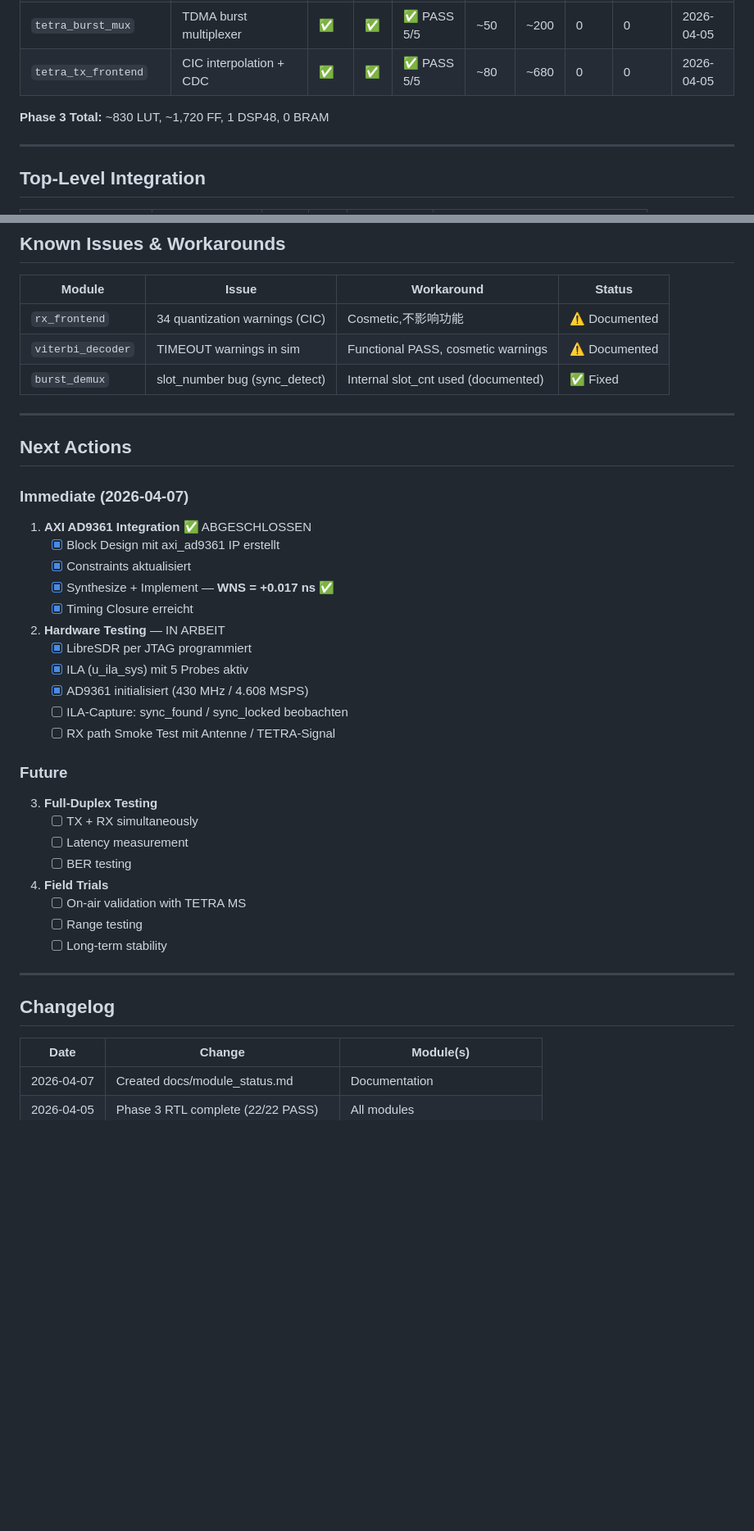
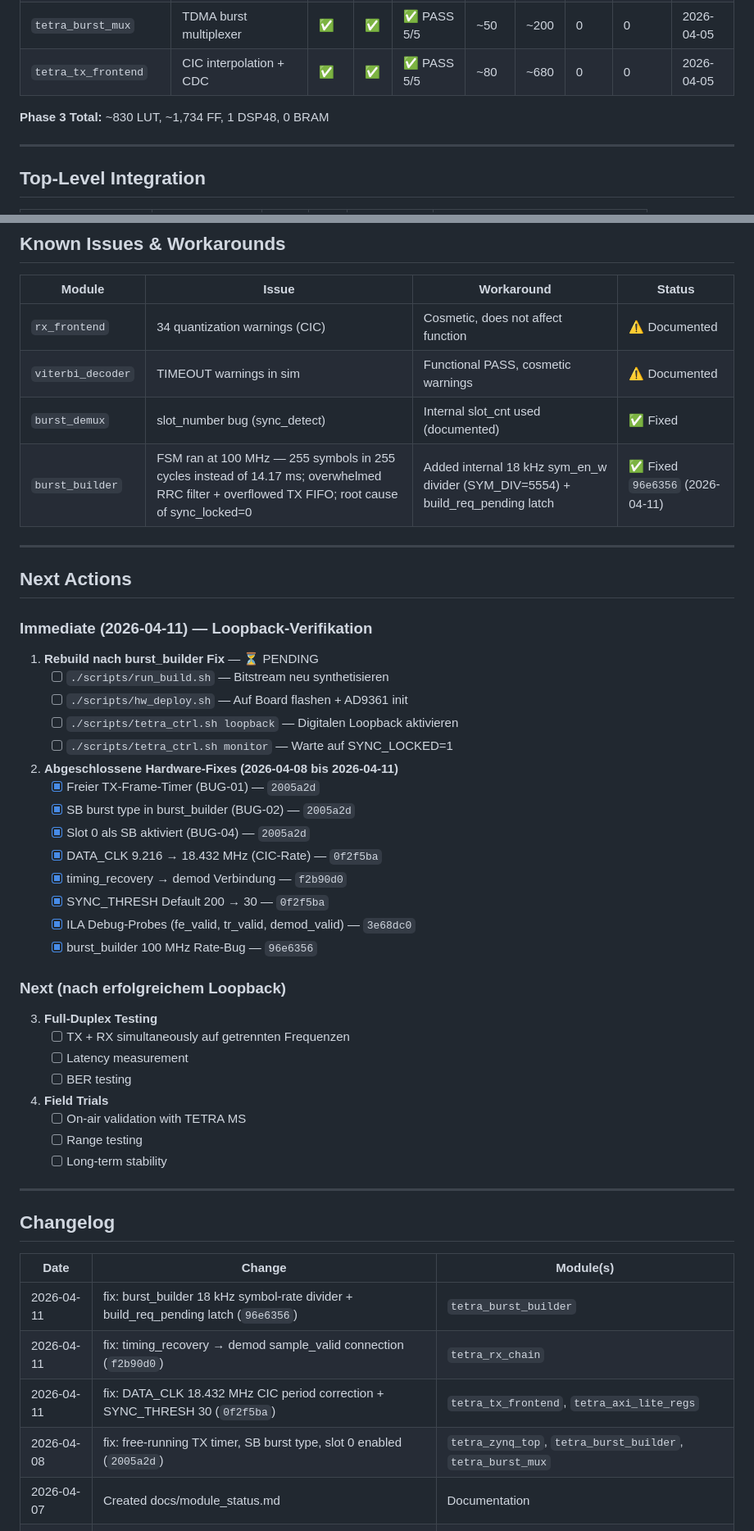
Before and after one commit to silencer79/tetra-zynq-phy, a Markdown page: docs/module_status.md, 2 parts joined by grey strips. Shown at 82% size. GitHub-like rendering; blank space fills up the shorter version.

Commit message:
docs: update module status, resources, test results for burst_builder fix
- module_status.md: burst_builder FF ~510→~524 (sym_div+pending regs),
  Known Issues table + Changelog updated with all hardware fixes
  (BUG-01..05, commits 8bec1a3/e130673/321a569/cbf4f8b), Next Actions
  reflect current state (rebuild pending)
- resource_estimate.md: burst_builder LUT ~50→~65, FF ~510→~524; totals
  adjusted accordingly
- test_results.md: burst_builder row marked RERUN (RTL changed 2026-04-11),
  Offene Punkte updated with sim-rerun note

Co-Authored-By: Claude Sonnet 4.6 <noreply@anthropic.com>

```diff
--- a/docs/module_status.md
+++ b/docs/module_status.md
@@ -66,7 +66,7 @@
 | `tetra_burst_mux` | TDMA burst multiplexer | ✅ | ✅ | ✅ PASS 5/5 | ~50 | ~200 | 0 | 0 | 2026-04-05 |
 | `tetra_tx_frontend` | CIC interpolation + CDC | ✅ | ✅ | ✅ PASS 5/5 | ~80 | ~680 | 0 | 0 | 2026-04-05 |
 
-**Phase 3 Total:** ~830 LUT, ~1,720 FF, 1 DSP48, 0 BRAM
+**Phase 3 Total:** ~830 LUT, ~1,734 FF, 1 DSP48, 0 BRAM
 
 ---
 
@@ -117,33 +117,37 @@
 
 | Module | Issue | Workaround | Status |
 |--------|-------|------------|--------|
-| `rx_frontend` | 34 quantization warnings (CIC) | Cosmetic,不影响功能 | ⚠️ Documented |
+| `rx_frontend` | 34 quantization warnings (CIC) | Cosmetic, does not affect function | ⚠️ Documented |
 | `viterbi_decoder` | TIMEOUT warnings in sim | Functional PASS, cosmetic warnings | ⚠️ Documented |
 | `burst_demux` | slot_number bug (sync_detect) | Internal slot_cnt used (documented) | ✅ Fixed |
+| `burst_builder` | FSM ran at 100 MHz — 255 symbols in 255 cycles instead of 14.17 ms; overwhelmed RRC filter + overflowed TX FIFO; root cause of sync_locked=0 | Added internal 18 kHz sym_en_w divider (SYM_DIV=5554) + build_req_pending latch | ✅ Fixed `96e6356` (2026-04-11) |
 
 ---
 
 ## Next Actions
 
-### Immediate (2026-04-07)
+### Immediate (2026-04-11) — Loopback-Verifikation
 
-1. **AXI AD9361 Integration** ✅ ABGESCHLOSSEN
-   - [x] Block Design mit axi_ad9361 IP erstellt
-   - [x] Constraints aktualisiert
-   - [x] Synthesize + Implement — **WNS = +0.017 ns** ✅
-   - [x] Timing Closure erreicht
+1. **Rebuild nach burst_builder Fix** — ⏳ PENDING
+   - [ ] `./scripts/run_build.sh` — Bitstream neu synthetisieren
+   - [ ] `./scripts/hw_deploy.sh` — Auf Board flashen + AD9361 init
+   - [ ] `./scripts/tetra_ctrl.sh loopback` — Digitalen Loopback aktivieren
+   - [ ] `./scripts/tetra_ctrl.sh monitor` — Warte auf SYNC_LOCKED=1
 
-2. **Hardware Testing** — IN ARBEIT
-   - [x] LibreSDR per JTAG programmiert
-   - [x] ILA (u_ila_sys) mit 5 Probes aktiv
-   - [x] AD9361 initialisiert (430 MHz / 4.608 MSPS)
-   - [ ] ILA-Capture: sync_found / sync_locked beobachten
-   - [ ] RX path Smoke Test mit Antenne / TETRA-Signal
+2. **Abgeschlossene Hardware-Fixes (2026-04-08 bis 2026-04-11)**
+   - [x] Freier TX-Frame-Timer (BUG-01) — `2005a2d`
+   - [x] SB burst type in burst_builder (BUG-02) — `2005a2d`
+   - [x] Slot 0 als SB aktiviert (BUG-04) — `2005a2d`
+   - [x] DATA_CLK 9.216 → 18.432 MHz (CIC-Rate) — `0f2f5ba`
+   - [x] timing_recovery → demod Verbindung — `f2b90d0`
+   - [x] SYNC_THRESH Default 200 → 30 — `0f2f5ba`
+   - [x] ILA Debug-Probes (fe_valid, tr_valid, demod_valid) — `3e68dc0`
+   - [x] burst_builder 100 MHz Rate-Bug — `96e6356`
 
-### Future
+### Next (nach erfolgreichem Loopback)
 
 3. **Full-Duplex Testing**
-   - [ ] TX + RX simultaneously
+   - [ ] TX + RX simultaneously auf getrennten Frequenzen
    - [ ] Latency measurement
    - [ ] BER testing
 
@@ -158,6 +162,10 @@
 
 | Date | Change | Module(s) |
 |------|--------|-----------|
+| 2026-04-11 | fix: burst_builder 18 kHz symbol-rate divider + build_req_pending latch (`96e6356`) | `tetra_burst_builder` |
+| 2026-04-11 | fix: timing_recovery → demod sample_valid connection (`f2b90d0`) | `tetra_rx_chain` |
+| 2026-04-11 | fix: DATA_CLK 18.432 MHz CIC period correction + SYNC_THRESH 30 (`0f2f5ba`) | `tetra_tx_frontend`, `tetra_axi_lite_regs` |
+| 2026-04-08 | fix: free-running TX timer, SB burst type, slot 0 enabled (`2005a2d`) | `tetra_zynq_top`, `tetra_burst_builder`, `tetra_burst_mux` |
 | 2026-04-07 | Created docs/module_status.md | Documentation |
 | 2026-04-05 | Phase 3 RTL complete (22/22 PASS) | All modules |
 | 2026-04-05 | AXI AD9361 adapter integrated | `tetra_ad9361_axis_adapter.v` |
```
Also changed, not shown: other parts of docs/module_status.md (+3 -3 lines), docs/resource_estimate.md (+2 -2 lines), docs/test_results.md (+5 -3 lines).
